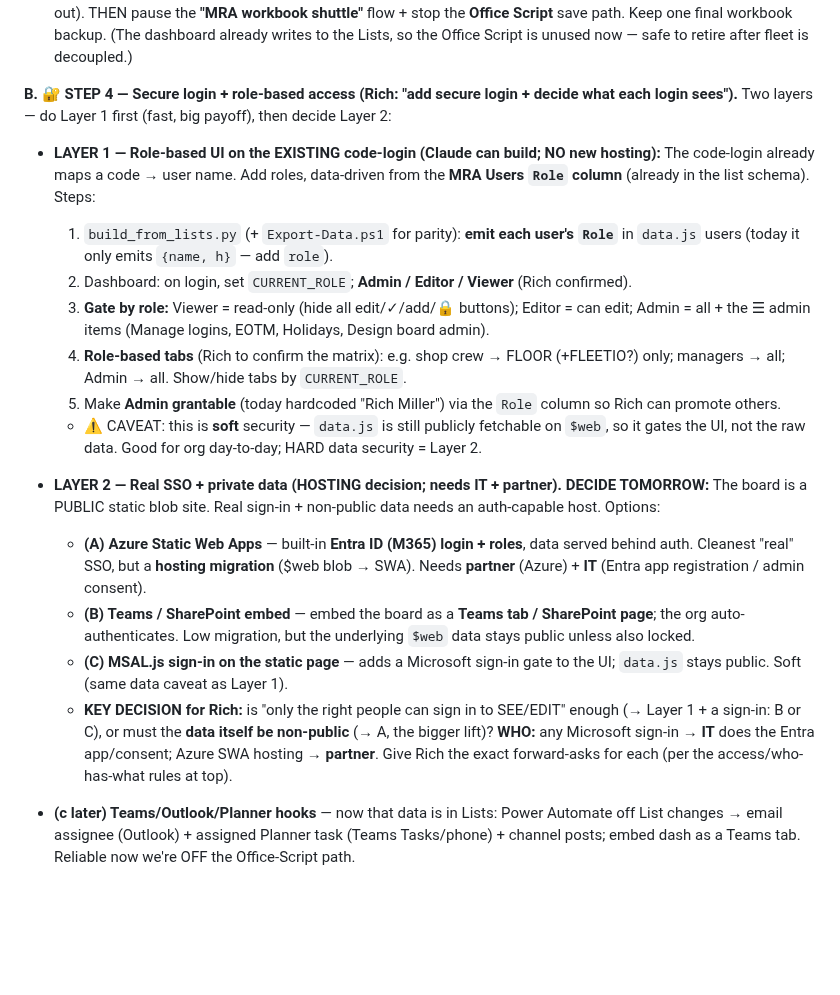
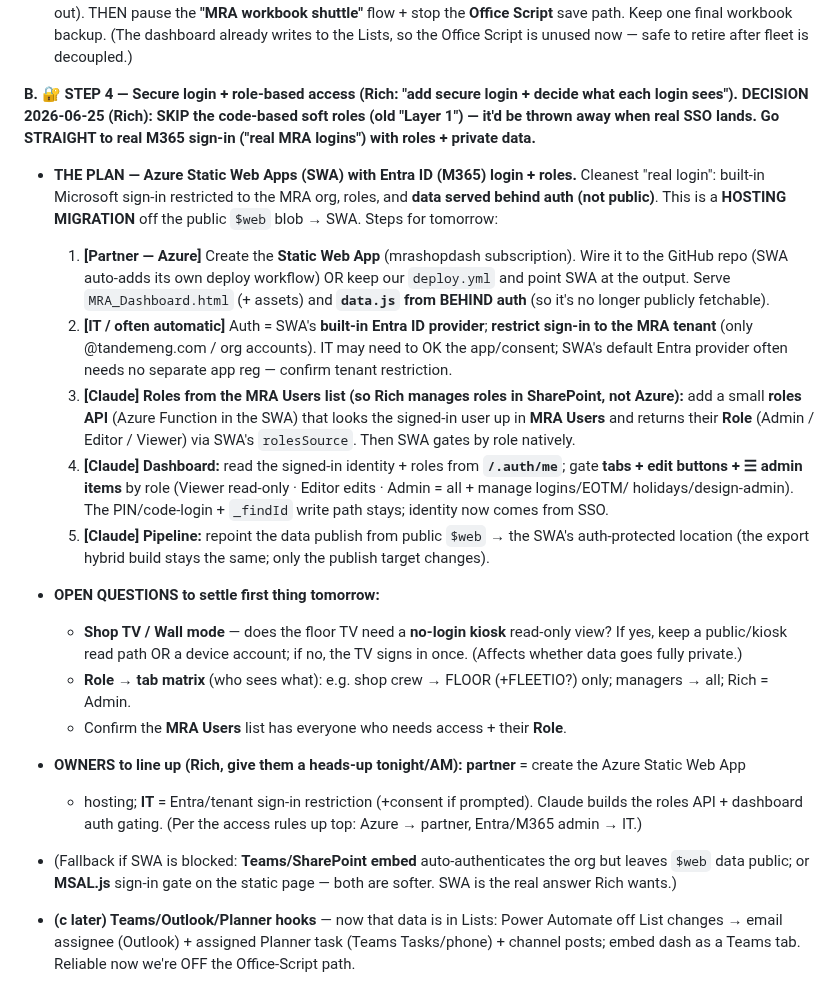
Before and after one commit to Tandem-Engineering-Group/MRA-Files, a Markdown page: CLAUDE.md, the part around the change. Rendered like a GitHub page; blank space fills up the shorter version.

Commit message:
docs: Step 4 decision — skip code-based soft roles, go straight to real M365 SSO (Azure Static Web Apps + Entra) with roles from the Users list; tomorrow's steps/owners/open-qs locked in
Co-Authored-By: Claude Sonnet 4.6 <noreply@anthropic.com>
Claude-Session: https://claude.ai/code/session_01WJTcYohvXPdyiEYiaxvXwj

```diff
--- a/CLAUDE.md
+++ b/CLAUDE.md
@@ -171,35 +171,37 @@ Rich's explicit goal: retire the workbook entirely. Track progress here; don't l
    the Lists, so the Office Script is unused now — safe to retire after fleet is decoupled.)
 
 **B. 🔐 STEP 4 — Secure login + role-based access (Rich: "add secure login + decide what each login sees").**
-Two layers — do Layer 1 first (fast, big payoff), then decide Layer 2:
+**DECISION 2026-06-25 (Rich): SKIP the code-based soft roles (old "Layer 1") — it'd be thrown away when
+real SSO lands. Go STRAIGHT to real M365 sign-in ("real MRA logins") with roles + private data.**
 
-- **LAYER 1 — Role-based UI on the EXISTING code-login (Claude can build; NO new hosting):**
-  The code-login already maps a code → user name. Add roles, data-driven from the **MRA Users `Role`
-  column** (already in the list schema). Steps:
-  1. `build_from_lists.py` (+ `Export-Data.ps1` for parity): **emit each user's `Role`** in `data.js` users
-     (today it only emits `{name, h}` — add `role`).
-  2. Dashboard: on login, set `CURRENT_ROLE`; **Admin / Editor / Viewer** (Rich confirmed).
-  3. **Gate by role:** Viewer = read-only (hide all edit/✓/add/🔒 buttons); Editor = can edit; Admin =
-     all + the ☰ admin items (Manage logins, EOTM, Holidays, Design board admin).
-  4. **Role-based tabs** (Rich to confirm the matrix): e.g. shop crew → FLOOR (+FLEETIO?) only; managers →
-     all; Admin → all. Show/hide tabs by `CURRENT_ROLE`.
-  5. Make **Admin grantable** (today hardcoded "Rich Miller") via the `Role` column so Rich can promote others.
-  - ⚠️ CAVEAT: this is **soft** security — `data.js` is still publicly fetchable on `$web`, so it gates the
-    UI, not the raw data. Good for org day-to-day; HARD data security = Layer 2.
-
-- **LAYER 2 — Real SSO + private data (HOSTING decision; needs IT + partner). DECIDE TOMORROW:**
-  The board is a PUBLIC static blob site. Real sign-in + non-public data needs an auth-capable host. Options:
-  - **(A) Azure Static Web Apps** — built-in **Entra ID (M365) login + roles**, data served behind auth.
-    Cleanest "real" SSO, but a **hosting migration** ($web blob → SWA). Needs **partner** (Azure) +
-    **IT** (Entra app registration / admin consent).
-  - **(B) Teams / SharePoint embed** — embed the board as a **Teams tab / SharePoint page**; the org
-    auto-authenticates. Low migration, but the underlying `$web` data stays public unless also locked.
-  - **(C) MSAL.js sign-in on the static page** — adds a Microsoft sign-in gate to the UI; `data.js` stays
-    public. Soft (same data caveat as Layer 1).
-  - **KEY DECISION for Rich:** is "only the right people can sign in to SEE/EDIT" enough (→ Layer 1 + a
-    sign-in: B or C), or must the **data itself be non-public** (→ A, the bigger lift)? **WHO:** any Microsoft
-    sign-in → **IT** does the Entra app/consent; Azure SWA hosting → **partner**. Give Rich the exact
-    forward-asks for each (per the access/who-has-what rules at top).
+- **THE PLAN — Azure Static Web Apps (SWA) with Entra ID (M365) login + roles.** Cleanest "real login":
+  built-in Microsoft sign-in restricted to the MRA org, roles, and **data served behind auth (not public)**.
+  This is a **HOSTING MIGRATION** off the public `$web` blob → SWA. Steps for tomorrow:
+  1. **[Partner — Azure]** Create the **Static Web App** (mrashopdash subscription). Wire it to the GitHub
+     repo (SWA auto-adds its own deploy workflow) OR keep our `deploy.yml` and point SWA at the output. Serve
+     `MRA_Dashboard.html` (+ assets) and **`data.js` from BEHIND auth** (so it's no longer publicly fetchable).
+  2. **[IT / often automatic]** Auth = SWA's **built-in Entra ID provider**; **restrict sign-in to the MRA
+     tenant** (only @tandemeng.com / org accounts). IT may need to OK the app/consent; SWA's default Entra
+     provider often needs no separate app reg — confirm tenant restriction.
+  3. **[Claude] Roles from the MRA Users list (so Rich manages roles in SharePoint, not Azure):** add a small
+     **roles API** (Azure Function in the SWA) that looks the signed-in user up in **MRA Users** and returns
+     their **Role** (Admin / Editor / Viewer) via SWA's `rolesSource`. Then SWA gates by role natively.
+  4. **[Claude] Dashboard:** read the signed-in identity + roles from **`/.auth/me`**; gate **tabs + edit
+     buttons + ☰ admin items** by role (Viewer read-only · Editor edits · Admin = all + manage logins/EOTM/
+     holidays/design-admin). The PIN/code-login + `_findId` write path stays; identity now comes from SSO.
+  5. **[Claude] Pipeline:** repoint the data publish from public `$web` → the SWA's auth-protected location
+     (the export hybrid build stays the same; only the publish target changes).
+- **OPEN QUESTIONS to settle first thing tomorrow:**
+  - **Shop TV / Wall mode** — does the floor TV need a **no-login kiosk** read-only view? If yes, keep a
+    public/kiosk read path OR a device account; if no, the TV signs in once. (Affects whether data goes
+    fully private.)
+  - **Role → tab matrix** (who sees what): e.g. shop crew → FLOOR (+FLEETIO?) only; managers → all; Rich = Admin.
+  - Confirm the **MRA Users** list has everyone who needs access + their **Role**.
+- **OWNERS to line up (Rich, give them a heads-up tonight/AM):** **partner** = create the Azure Static Web App
+  + hosting; **IT** = Entra/tenant sign-in restriction (+consent if prompted). Claude builds the roles API +
+  dashboard auth gating. (Per the access rules up top: Azure → partner, Entra/M365 admin → IT.)
+- (Fallback if SWA is blocked: **Teams/SharePoint embed** auto-authenticates the org but leaves `$web` data
+  public; or **MSAL.js** sign-in gate on the static page — both are softer. SWA is the real answer Rich wants.)
 
 - **(c later) Teams/Outlook/Planner hooks** — now that data is in Lists: Power Automate off List changes →
   email assignee (Outlook) + assigned Planner task (Teams Tasks/phone) + channel posts; embed dash as a
```
